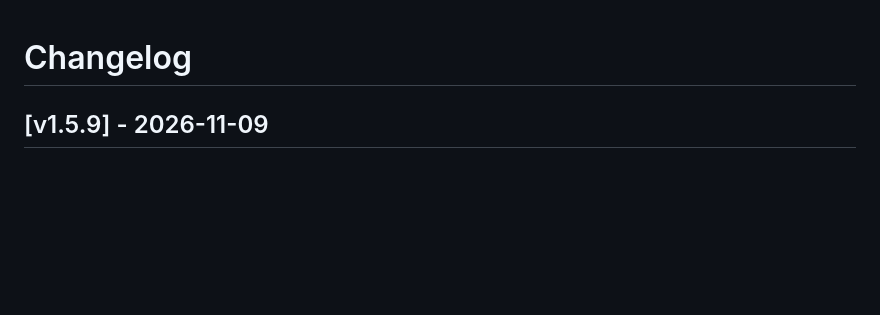
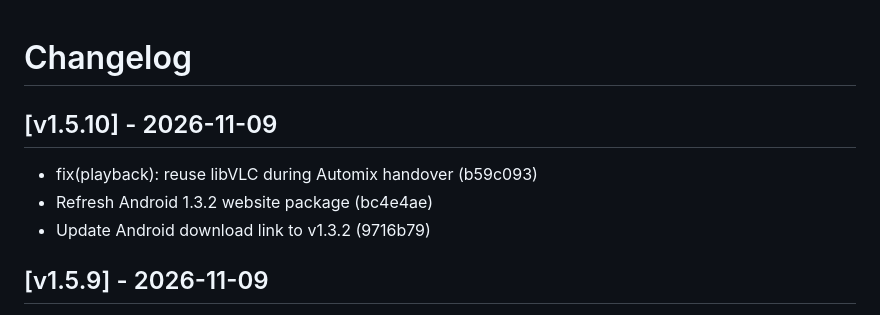
Before and after one commit to cukimai29/beatplay, a Markdown page: CHANGELOG.md, the part around the change. GitHub-like rendering; blank space fills up the shorter version.

Commit message:
docs(changelog): update CHANGELOG.md for v1.5.10 [skip ci]

```diff
--- a/CHANGELOG.md
+++ b/CHANGELOG.md
@@ -1,4 +1,10 @@
 # Changelog
+
+## [v1.5.10] - 2026-11-09
+
+* fix(playback): reuse libVLC during Automix handover (b59c093)
+* Refresh Android 1.3.2 website package (bc4e4ae)
+* Update Android download link to v1.3.2 (9716b79)
 
 ## [v1.5.9] - 2026-11-09
 
```
